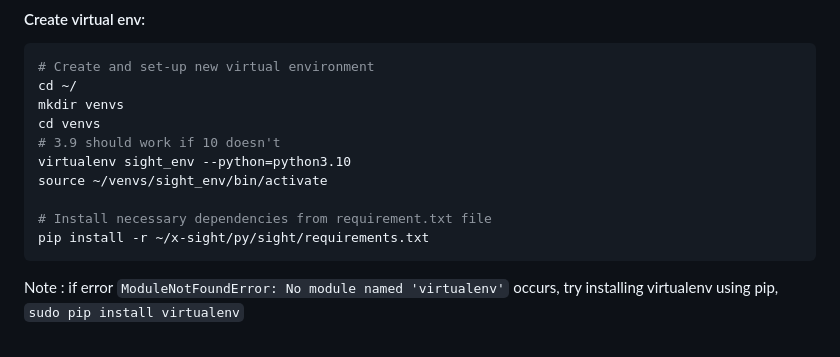
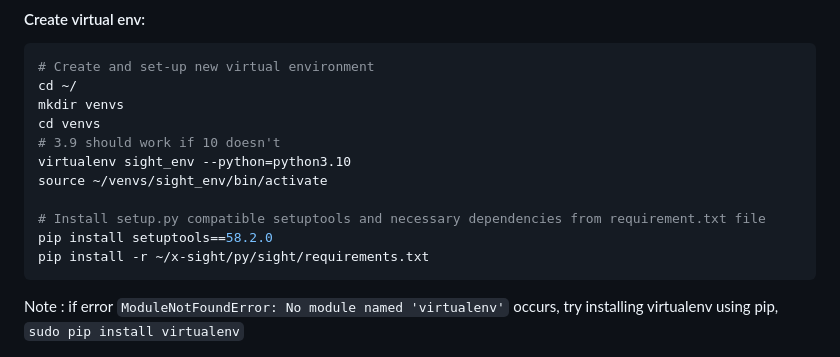
Before and after one commit to theteamatx/x-sight, a Markdown page: README.md, the part around the change. Drawn GitHub-style.

Commit message:
added setuptools explicit version

````diff
--- a/README.md
+++ b/README.md
@@ -141,7 +141,8 @@ cd venvs
 virtualenv sight_env --python=python3.10
 source ~/venvs/sight_env/bin/activate
 
-# Install necessary dependencies from requirement.txt file
+# Install setup.py compatible setuptools and necessary dependencies from requirement.txt file
+pip install setuptools==58.2.0
 pip install -r ~/x-sight/py/sight/requirements.txt
 ```
 Note : if error ```ModuleNotFoundError: No module named 'virtualenv'``` occurs, try installing virtualenv using pip,
````
